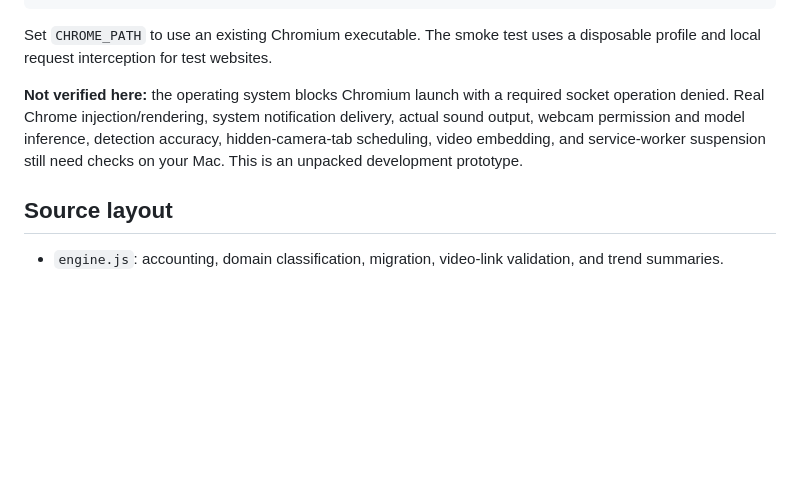
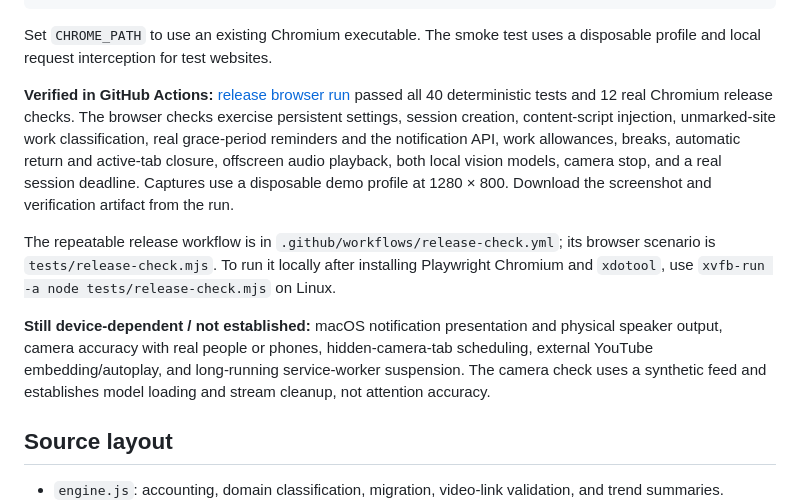
Before and after one commit to hibaa8/Taskbuoy, a Markdown page: README.md, the part around one of its changes. GitHub-like rendering; blank space fills up the shorter version.

```diff
--- a/README.md
+++ b/README.md
@@ -114,7 +122,11 @@ node tests/browser-smoke.mjs
 
 Set `CHROME_PATH` to use an existing Chromium executable. The smoke test uses a disposable profile and local request interception for test websites.
 
-**Not verified here:** the operating system blocks Chromium launch with a required socket operation denied. Real Chrome injection/rendering, system notification delivery, actual sound output, webcam permission and model inference, detection accuracy, hidden-camera-tab scheduling, video embedding, and service-worker suspension still need checks on your Mac. This is an unpacked development prototype.
+**Verified in GitHub Actions:** [release browser run](https://github.com/hibaa8/focus-coach/actions/runs/44995898285) passed all 40 deterministic tests and 12 real Chromium release checks. The browser checks exercise persistent settings, session creation, content-script injection, unmarked-site work classification, real grace-period reminders and the notification API, work allowances, breaks, automatic return and active-tab closure, offscreen audio playback, both local vision models, camera stop, and a real session deadline. Captures use a disposable demo profile at 1280 × 800. Download the screenshot and verification artifact from the run.
+
+The repeatable release workflow is in `.github/workflows/release-check.yml`; its browser scenario is `tests/release-check.mjs`. To run it locally after installing Playwright Chromium and `xdotool`, use `xvfb-run -a node tests/release-check.mjs` on Linux.
+
+**Still device-dependent / not established:** macOS notification presentation and physical speaker output, camera accuracy with real people or phones, hidden-camera-tab scheduling, external YouTube embedding/autoplay, and long-running service-worker suspension. The camera check uses a synthetic feed and establishes model loading and stream cleanup, not attention accuracy.
 
 ## Source layout
 
```
Also changed, not shown: other parts of README.md (+8 -0 lines), docs/screenshots/distraction-reminder.png (added), docs/screenshots/focus-dashboard.png (added), 1 other file.
